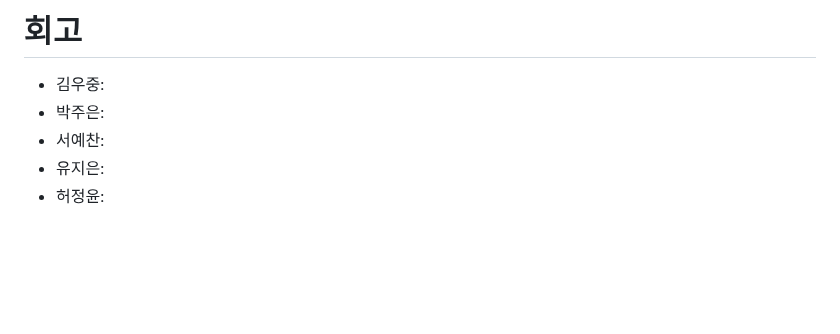
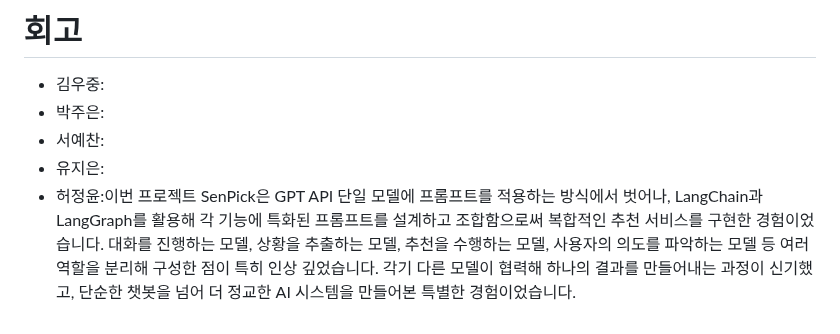
Before and after one commit to yujitaeng/SKN09-FINAL-2Team, a Markdown page: README.md, the part around one of its changes. GitHub-like rendering; blank space fills up the shorter version.

```diff
--- a/README.md
+++ b/README.md
@@ -361,4 +379,4 @@
 - 박주은:
 - 서예찬:
 - 유지은:
-- 허정윤:
+- 허정윤:이번 프로젝트 SenPick은 GPT API 단일 모델에 프롬프트를 적용하는 방식에서 벗어나, LangChain과 LangGraph를 활용해 각 기능에 특화된 프롬프트를 설계하고 조합함으로써 복합적인 추천 서비스를 구현한 경험이었습니다. 대화를 진행하는 모델, 상황을 추출하는 모델, 추천을 수행하는 모델, 사용자의 의도를 파악하는 모델 등 여러 역할을 분리해 구성한 점이 특히 인상 깊었습니다. 각기 다른 모델이 협력해 하나의 결과를 만들어내는 과정이 신기했고, 단순한 챗봇을 넘어 더 정교한 AI 시스템을 만들어본 특별한 경험이었습니다.
```
Also changed, not shown: other parts of README.md (+25 -7 lines).
